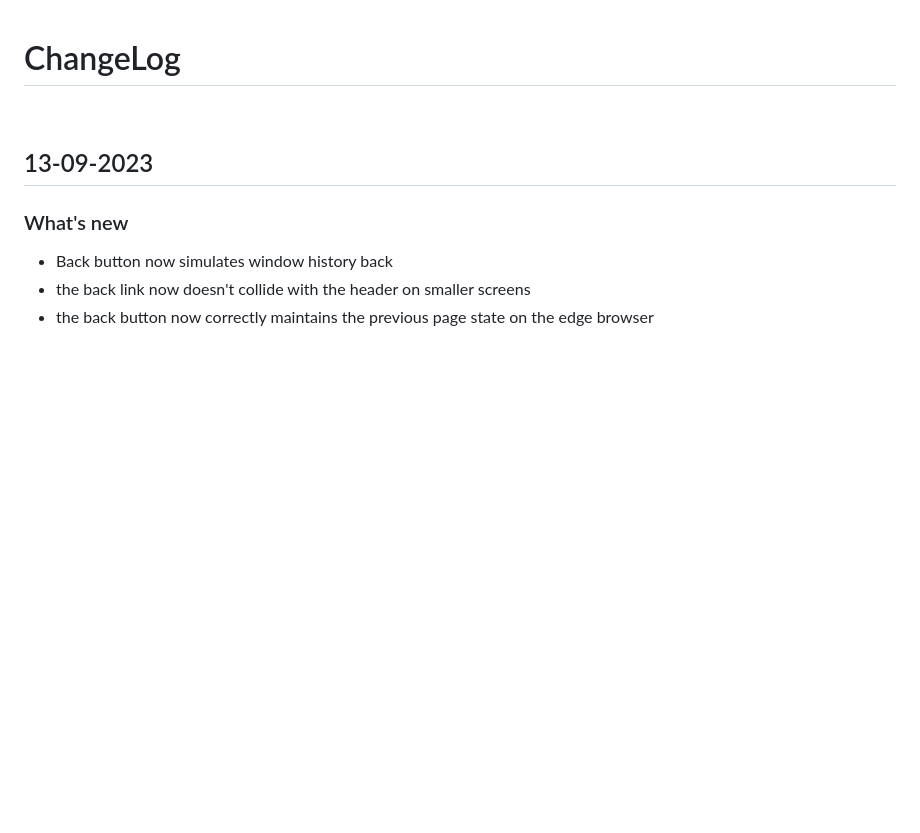
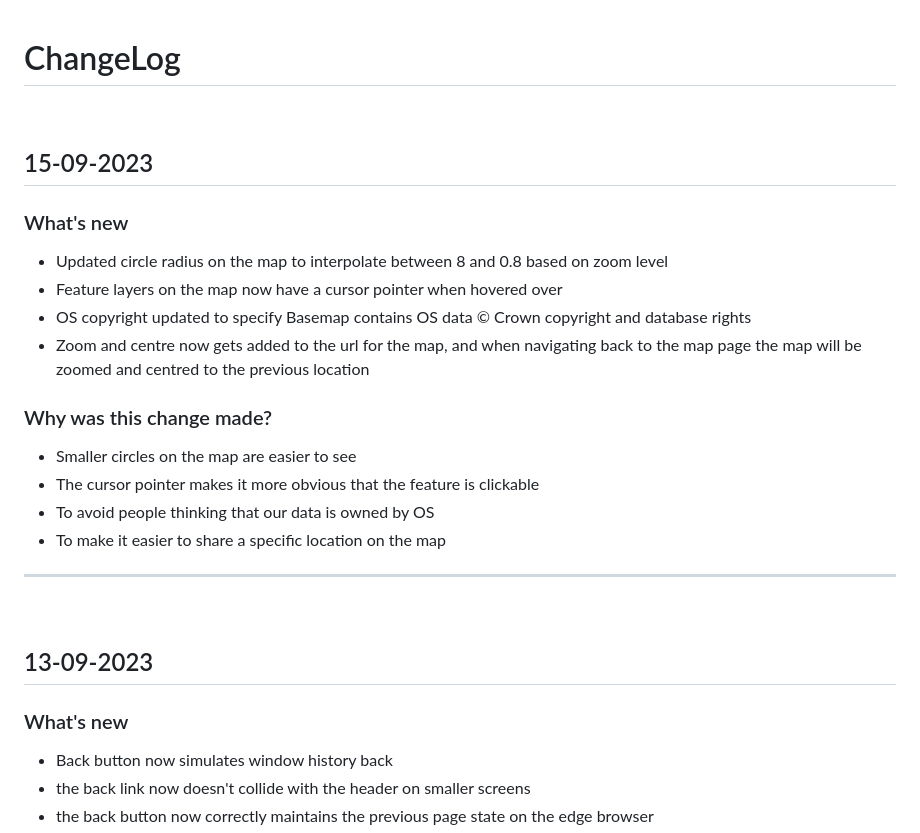
Before and after one commit to digital-land/digital-land.info, a Markdown page: changeLog.md, the part around the change. Drawn GitHub-style; blank space fills up the shorter version.

Commit message:
updated changelog

```diff
--- a/changeLog.md
+++ b/changeLog.md
@@ -13,6 +13,20 @@
 
 # ChangeLog
 <br>
+
+## 15-09-2023
+### What's new
+- Updated circle radius on the map to interpolate between 8 and 0.8 based on zoom level
+- Feature layers on the map now have a cursor pointer when hovered over
+- OS copyright updated to specify Basemap contains OS data &copy; Crown copyright and database rights
+- Zoom and centre now gets added to the url for the map, and when navigating back to the map page the map will be zoomed and centred to the previous location
+### Why was this change made?
+- Smaller circles on the map are easier to see
+- The cursor pointer makes it more obvious that the feature is clickable
+- To avoid people thinking that our data is owned by OS
+- To make it easier to share a specific location on the map
+***
+<br />
 
 ## 13-09-2023
 ### What's new
```
